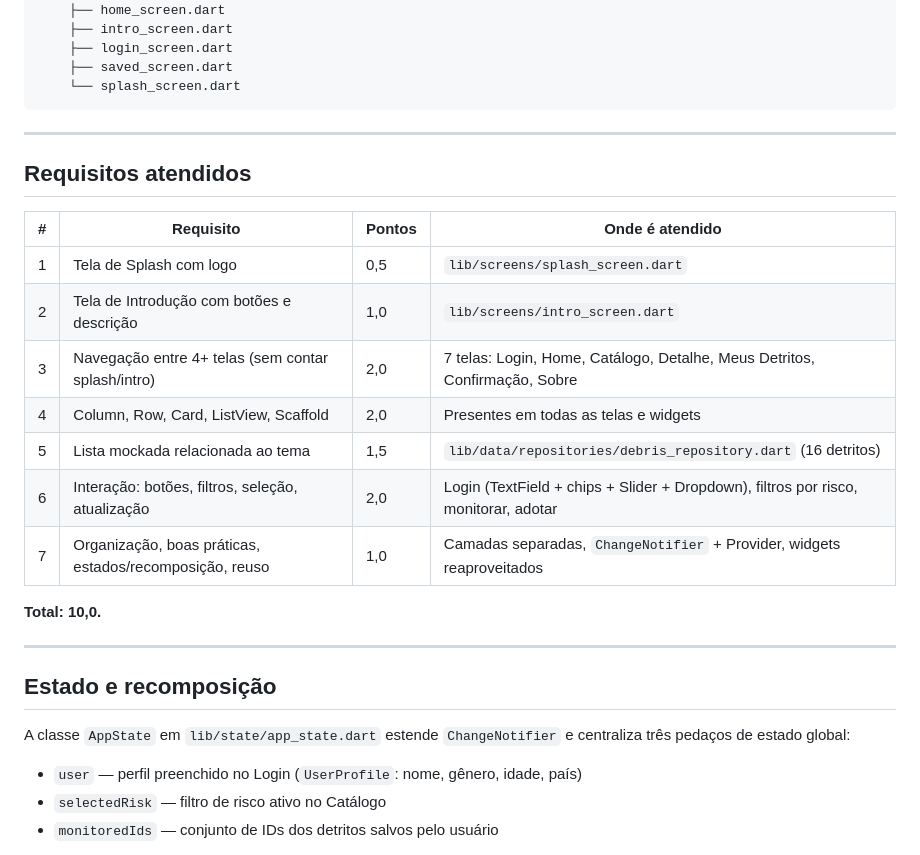
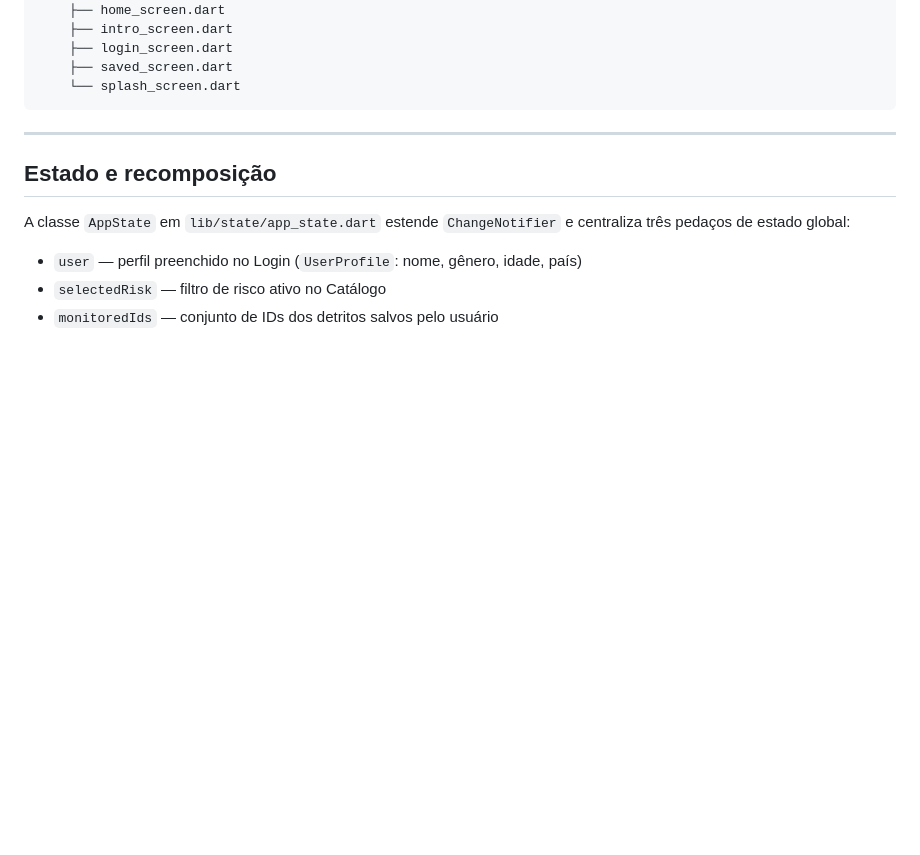
Before and after one commit to victoruizz/flutter_globalsolution_kessler, a Markdown page: README.md, the part around the change. GitHub-like rendering; blank space fills up the shorter version.

Commit message:
Remove 'Requisitos atendidos' section from README
Removed the 'Requisitos atendidos' section from the README.

````diff
--- a/README.md
+++ b/README.md
@@ -157,23 +157,6 @@ lib/
     ├── saved_screen.dart
     └── splash_screen.dart
 ```
-
----
-
-## Requisitos atendidos
-
-| # | Requisito | Pontos | Onde é atendido |
-|---|---|---|---|
-| 1 | Tela de Splash com logo | 0,5 | `lib/screens/splash_screen.dart` |
-| 2 | Tela de Introdução com botões e descrição | 1,0 | `lib/screens/intro_screen.dart` |
-| 3 | Navegação entre 4+ telas (sem contar splash/intro) | 2,0 | 7 telas: Login, Home, Catálogo, Detalhe, Meus Detritos, Confirmação, Sobre |
-| 4 | Column, Row, Card, ListView, Scaffold | 2,0 | Presentes em todas as telas e widgets |
-| 5 | Lista mockada relacionada ao tema | 1,5 | `lib/data/repositories/debris_repository.dart` (16 detritos) |
-| 6 | Interação: botões, filtros, seleção, atualização | 2,0 | Login (TextField + chips + Slider + Dropdown), filtros por risco, monitorar, adotar |
-| 7 | Organização, boas práticas, estados/recomposição, reuso | 1,0 | Camadas separadas, `ChangeNotifier` + Provider, widgets reaproveitados |
-
-**Total: 10,0.**
-
 ---
 
 ## Estado e recomposição
````
